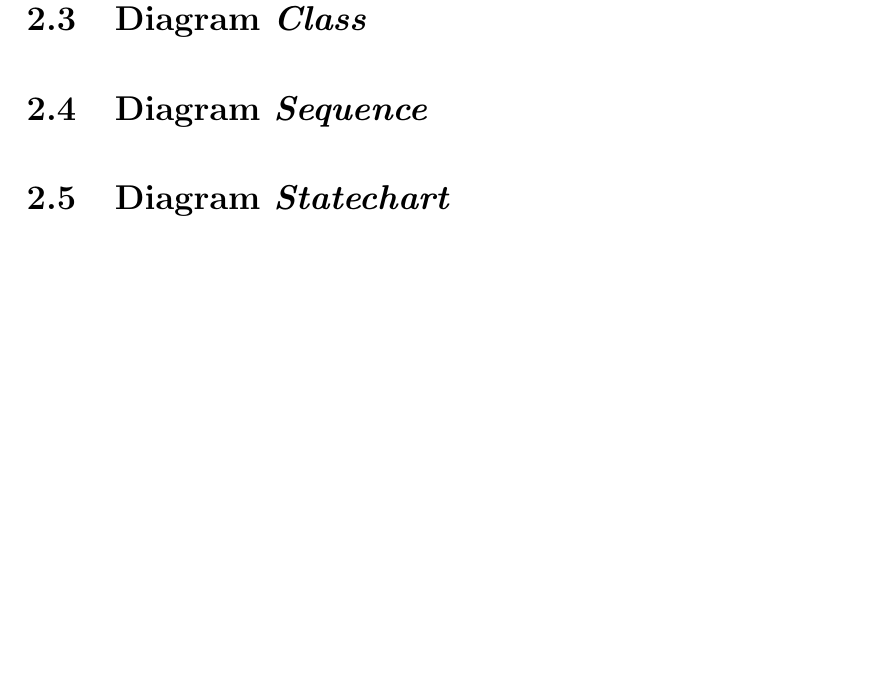
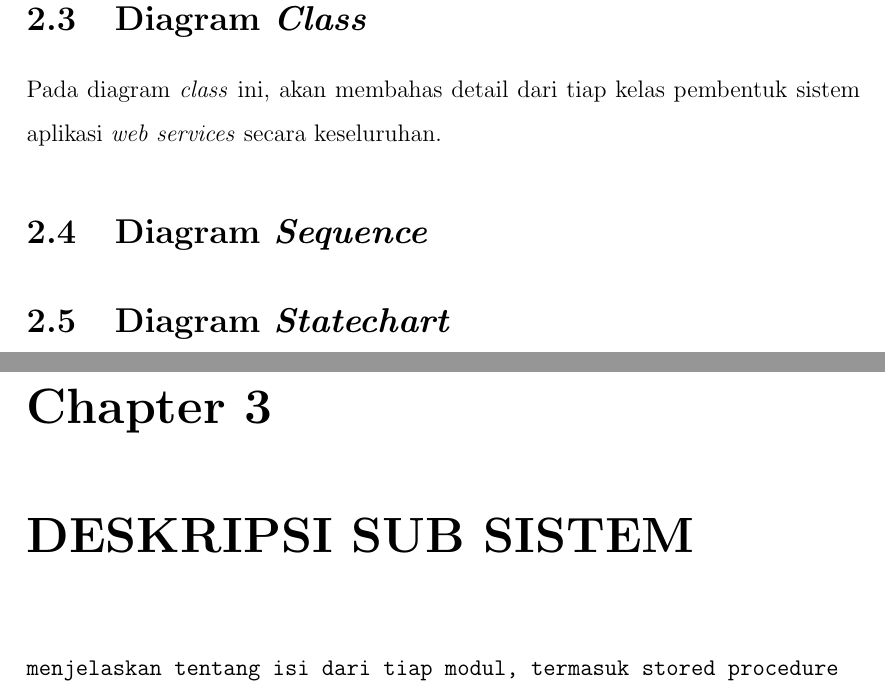
Before and after one commit to tamami-bf/dokumentasi-analisis-si-ws-pbb, a LaTeX thesis (00.book.tex, which reads 04.arsitektur-sistem.tex, 05.deskripsi-sub-sistem.tex): part of page 14 of 14 before the commit and two parts of pages 14 and 15 of 15 after it, the two joined at a grey line, cut so that both start at the same text, the shorter picture padded with empty space. Compiled offline with pdfLaTeX.

Commit message:
update content

```diff
--- a/04.arsitektur-sistem.tex
+++ b/04.arsitektur-sistem.tex
@@ -98,6 +98,8 @@ Dari diagram \textit{use-case} dan diagram \textit{activity} telah didapat gamba
 
 \section{Diagram \textit{Class}}
 
+Pada diagram \textit{class} ini, akan membahas detail dari tiap kelas pembentuk sistem aplikasi \textit{web services} secara keseluruhan.
+
 \section{Diagram \textit{Sequence}}
 
 \section{Diagram \textit{Statechart}}
--- a/05.deskripsi-sub-sistem.tex
+++ b/05.deskripsi-sub-sistem.tex
@@ -0,0 +1,5 @@
+\chapter{DESKRIPSI SUB SISTEM}
+
+\begin{verbatim}
+menjelaskan tentang isi dari tiap modul, termasuk stored procedure
+\end{verbatim}
```
Also changed, not shown: 1 other file.
